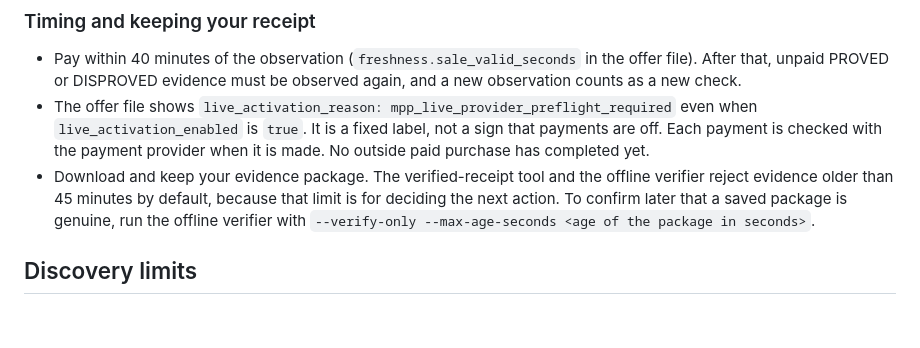
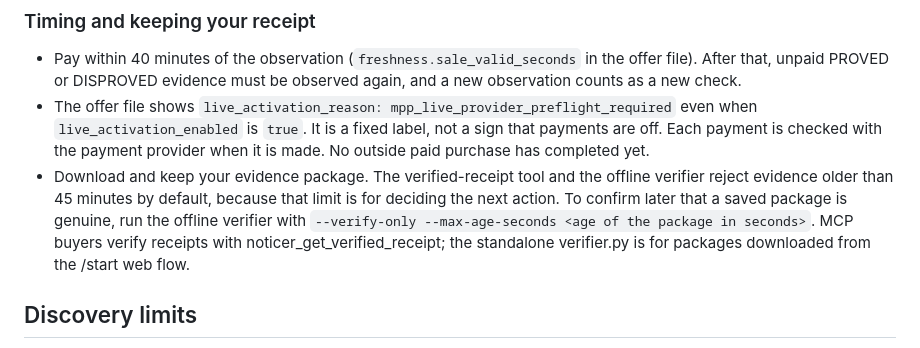
Before and after one commit to zensteagarden/noticer-open, a Markdown page: mcp-commercial/AGENT_GUIDE.md, the part around the change. GitHub-like rendering; blank space fills up the shorter version.

Commit message:
AGENT_GUIDE: MCP buyers verify with noticer_get_verified_receipt
Verifier BUYER_PATH_E2E B1 (f92fe8221667). One added line. Approved under John's 03:11 CT directive.

```diff
--- a/mcp-commercial/AGENT_GUIDE.md
+++ b/mcp-commercial/AGENT_GUIDE.md
@@ -212,6 +212,7 @@ These are not secrets. The challenge binds both into the order terms, so a diffe
 - Pay within 40 minutes of the observation (`freshness.sale_valid_seconds` in the offer file). After that, unpaid PROVED or DISPROVED evidence must be observed again, and a new observation counts as a new check.
 - The offer file shows `live_activation_reason: mpp_live_provider_preflight_required` even when `live_activation_enabled` is `true`. It is a fixed label, not a sign that payments are off. Each payment is checked with the payment provider when it is made. No outside paid purchase has completed yet.
 - Download and keep your evidence package. The verified-receipt tool and the offline verifier reject evidence older than 45 minutes by default, because that limit is for deciding the next action. To confirm later that a saved package is genuine, run the offline verifier with `--verify-only --max-age-seconds <age of the package in seconds>`.
+MCP buyers verify receipts with noticer_get_verified_receipt; the standalone verifier.py is for packages downloaded from the /start web flow.
 
 ## Discovery limits
 
```
